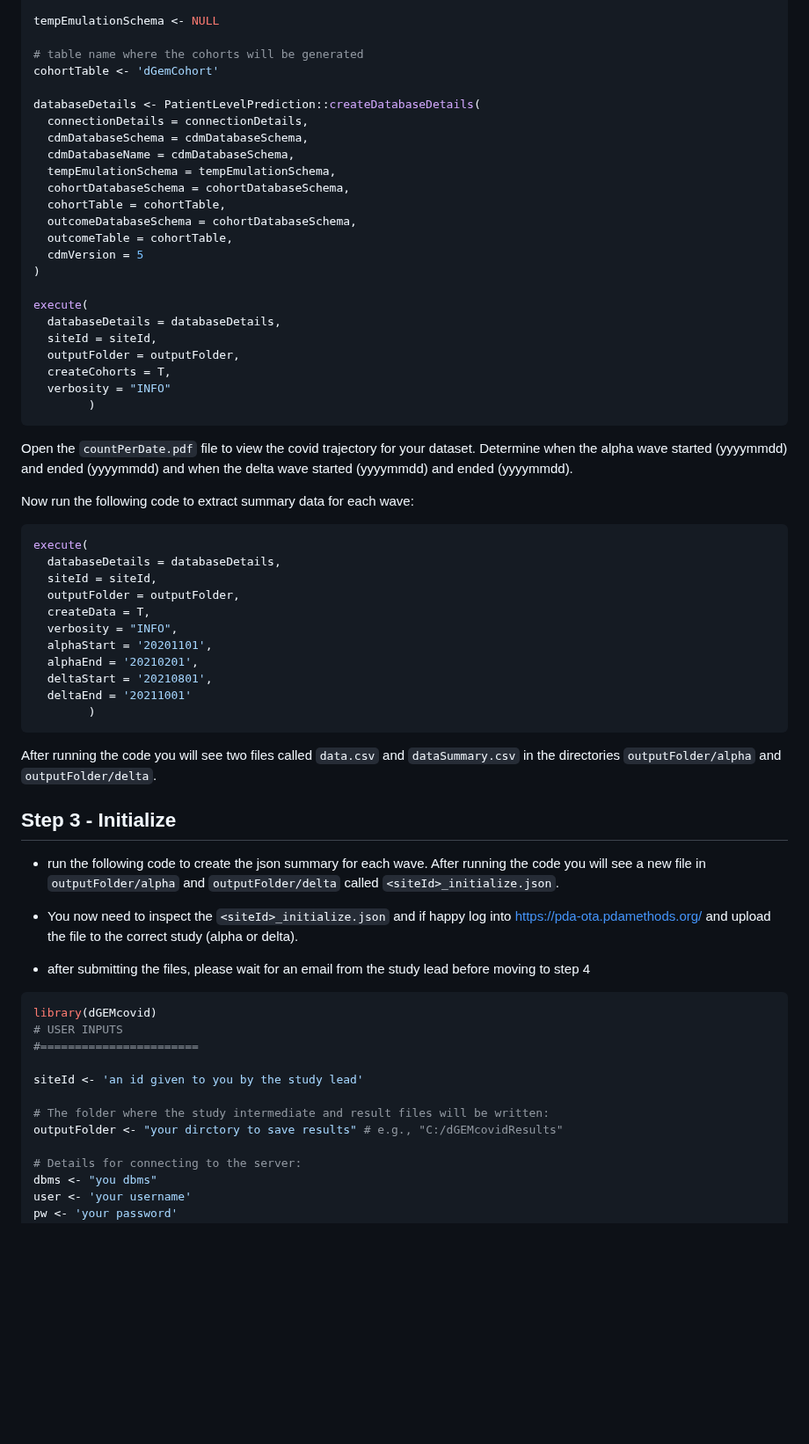
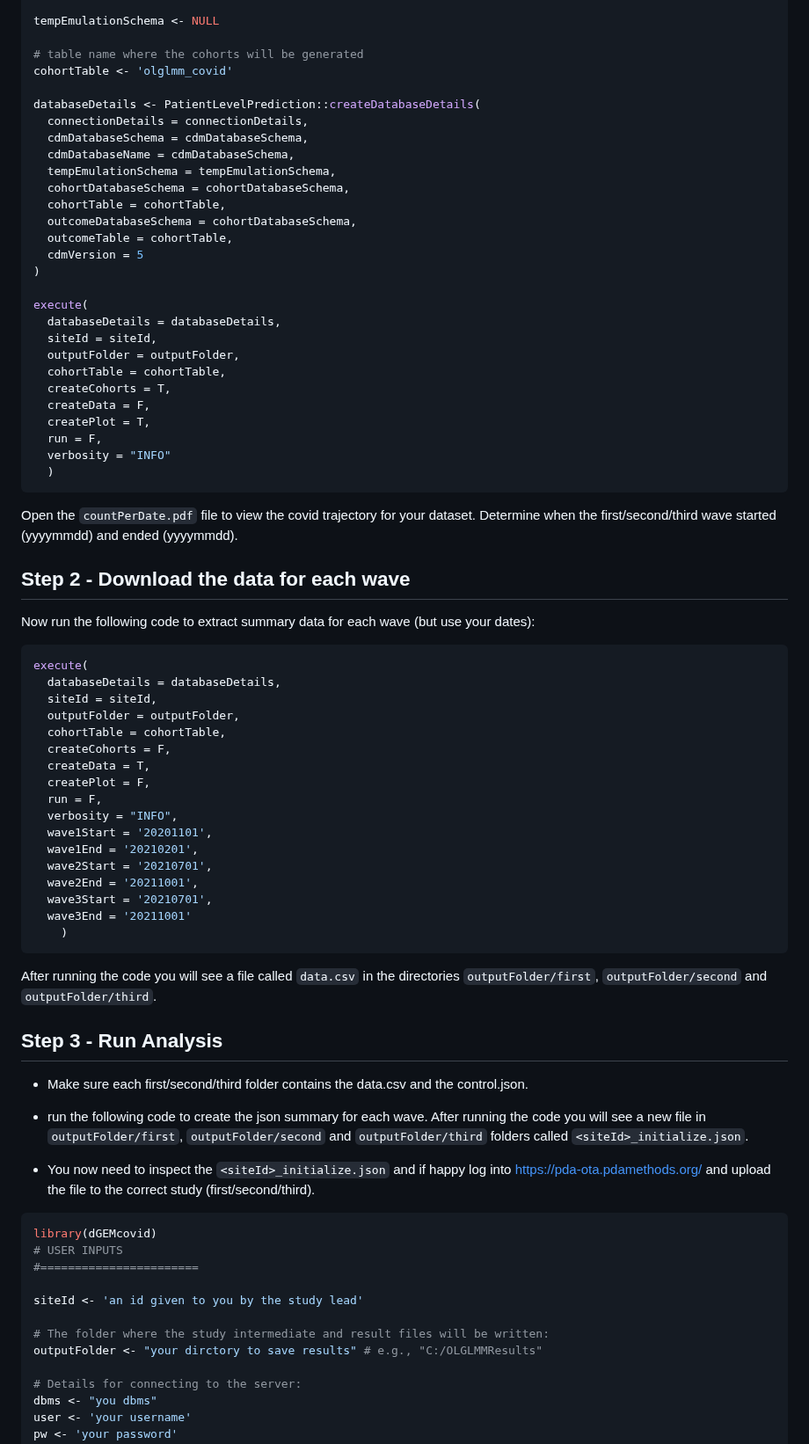
Before and after one commit to vinci-ohdsi/OLGLMM-COVID, a Markdown page: STUDY-PACKAGE-EXECUTE.md, the part around one of its changes. Shown at 88% size. Rendered like a GitHub page; blank space fills up the shorter version.

````diff
--- a/STUDY-PACKAGE-EXECUTE.md
+++ b/STUDY-PACKAGE-EXECUTE.md
@@ -53,7 +52,7 @@ cohortDatabaseSchema <- 'work database schema'
 tempEmulationSchema <- NULL
 
 # table name where the cohorts will be generated
-cohortTable <- 'dGemCohort'
+cohortTable <- 'olglmm_covid'
 
 databaseDetails <- PatientLevelPrediction::createDatabaseDetails(
   connectionDetails = connectionDetails,
@@ -71,38 +70,51 @@ execute(
   databaseDetails = databaseDetails,
   siteId = siteId,
   outputFolder = outputFolder,
+  cohortTable = cohortTable,
   createCohorts = T,
+  createData = F,
+  createPlot = T,
+  run = F,
   verbosity = "INFO"
-        )
+  )
 ```
 
-Open the `countPerDate.pdf` file to view the covid trajectory for your dataset.  Determine when the alpha wave started (yyyymmdd) and ended (yyyymmdd) and when the delta wave started (yyyymmdd) and ended (yyyymmdd).
+Open the `countPerDate.pdf` file to view the covid trajectory for your dataset.  Determine when the first/second/third wave started (yyyymmdd) and ended (yyyymmdd).
 
-Now run the following code to extract summary data for each wave:
+
+## Step 2 - Download the data for each wave
+
+Now run the following code to extract summary data for each wave (but use your dates):
 
 ```r
 execute(
   databaseDetails = databaseDetails,
   siteId = siteId,
   outputFolder = outputFolder,
+  cohortTable = cohortTable,
+  createCohorts = F,
   createData = T,
+  createPlot = F,
+  run = F,
   verbosity = "INFO",
-  alphaStart = '20201101',
-  alphaEnd = '20210201',
-  deltaStart = '20210801',
-  deltaEnd = '20211001'
-        )
+  wave1Start = '20201101',
+  wave1End = '20210201',
+  wave2Start = '20210701',
+  wave2End = '20211001',
+  wave3Start = '20210701',
+  wave3End = '20211001'
+    )
 ```
 
-After running the code you will see two files called `data.csv` and `dataSummary.csv` in the directories `outputFolder/alpha` and `outputFolder/delta`.
+After running the code you will see a file called `data.csv` in the directories `outputFolder/first`, `outputFolder/second` and `outputFolder/third`.
 
 
-## Step 3 - Initialize
-- run the following code to create the json summary for each wave.  After running the code you will see a new file in `outputFolder/alpha` and `outputFolder/delta` called `<siteId>_initialize.json`.
+## Step 3 - Run Analysis
+- Make sure each first/second/third folder contains the data.csv and the control.json.
 
-- You now need to inspect the `<siteId>_initialize.json` and if happy log into https://pda-ota.pdamethods.org/  and upload the file to the correct study (alpha or delta).
+- run the following code to create the json summary for each wave.  After running the code you will see a new file in `outputFolder/first`, `outputFolder/second` and `outputFolder/third` folders called `<siteId>_initialize.json`.
 
-- after submitting the files, please wait for an email from the study lead before moving to step 4
+- You now need to inspect the `<siteId>_initialize.json` and if happy log into https://pda-ota.pdamethods.org/  and upload the file to the correct study (first/second/third).
 
 ```r
 library(dGEMcovid)
@@ -112,7 +124,7 @@ library(dGEMcovid)
 siteId <- 'an id given to you by the study lead'
 
 # The folder where the study intermediate and result files will be written:
-outputFolder <- "your dirctory to save results" # e.g., "C:/dGEMcovidResults"
+outputFolder <- "your dirctory to save results" # e.g., "C:/OLGLMMResults"
 
 # Details for connecting to the server:
 dbms <- "you dbms"
````
Also changed, not shown: other parts of STUDY-PACKAGE-EXECUTE.md (+25 -76 lines).
